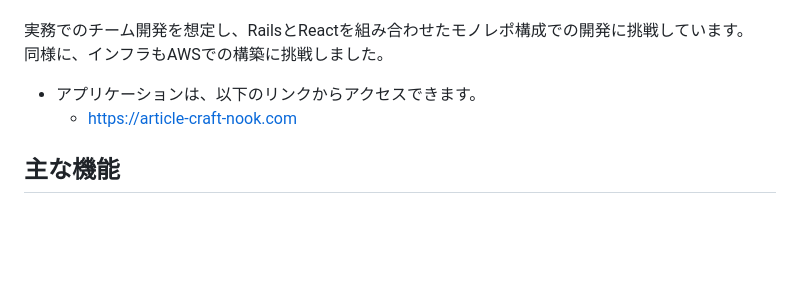
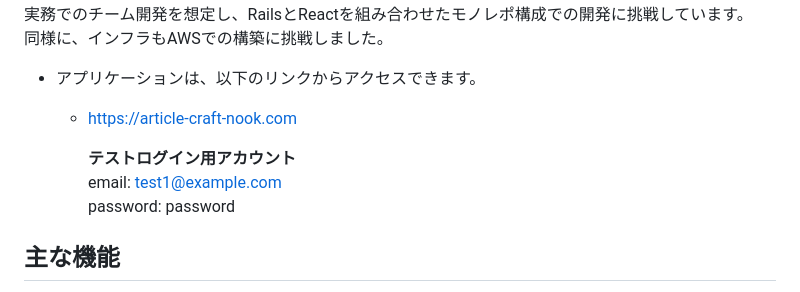
Before and after one commit to akiakitaketake/article-craft-nook, a Markdown page: README.md, the part around the change. GitHub-like rendering; blank space fills up the shorter version.

```diff
--- a/README.md
+++ b/README.md
@@ -13,6 +13,10 @@
 
 - アプリケーションは、以下のリンクからアクセスできます。
   - [https://article-craft-nook.com](https://article-craft-nook.com)
+
+    **テストログイン用アカウント**
+    email: test1@example.com
+    password: password
 
 ## 主な機能
 - 記事の閲覧（Markdownで保存 → HTMLで表示）
```
